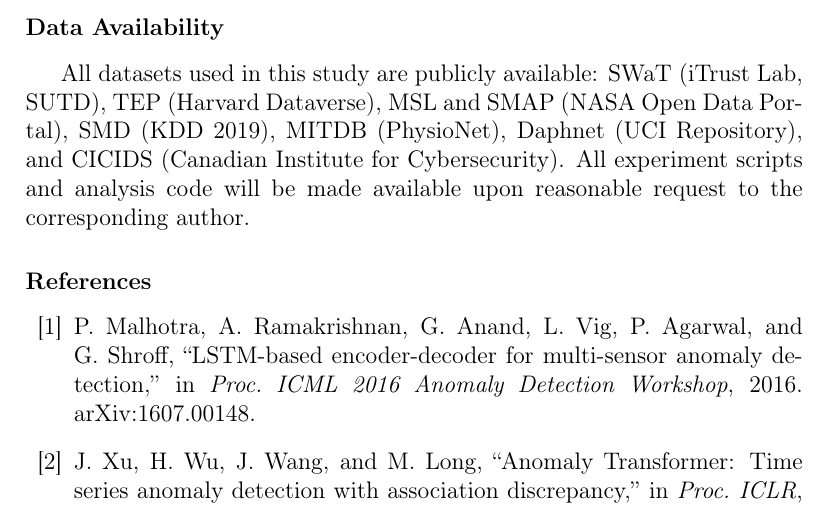
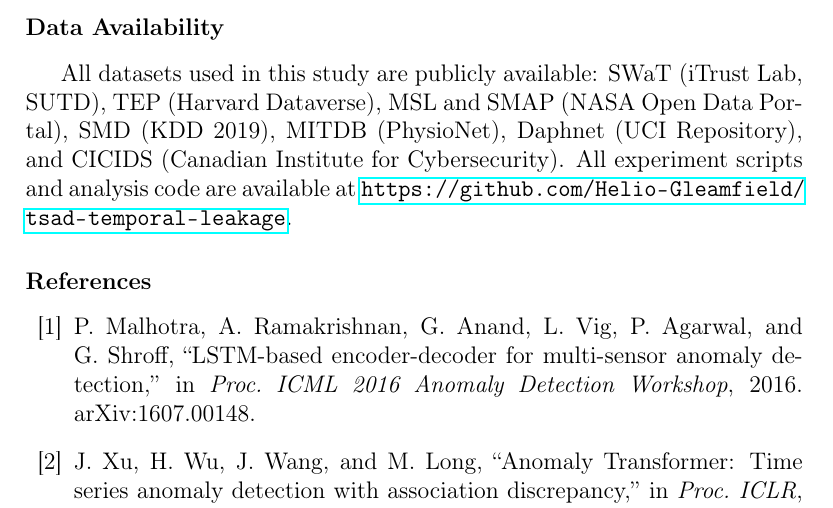
Before and after one commit to Helio-Gleamfield/tsad-temporal-leakage, a LaTeX paper (paper/manuscript_final.tex): part of page 18 of 21, cut so that both start at the same text. Compiled offline with pdfLaTeX.

Commit message:
Update manuscript with real GitHub URL and author info

```diff
--- a/paper/manuscript_final.tex
+++ b/paper/manuscript_final.tex
@@ -410,7 +410,7 @@ This work did not receive any specific grant from funding agencies in the public
 \textbf{Xicheng Zeng}: Conceptualization, Methodology, Software, Investigation, Writing -- Original Draft, Visualization, Formal Analysis.
 
 \section*{Data Availability}
-All datasets used in this study are publicly available: SWaT (iTrust Lab, SUTD), TEP (Harvard Dataverse), MSL and SMAP (NASA Open Data Portal), SMD (KDD 2019), MITDB (PhysioNet), Daphnet (UCI Repository), and CICIDS (Canadian Institute for Cybersecurity). All experiment scripts and analysis code will be made available upon reasonable request to the corresponding author.
+All datasets used in this study are publicly available: SWaT (iTrust Lab, SUTD), TEP (Harvard Dataverse), MSL and SMAP (NASA Open Data Portal), SMD (KDD 2019), MITDB (PhysioNet), Daphnet (UCI Repository), and CICIDS (Canadian Institute for Cybersecurity). All experiment scripts and analysis code are available at \url{https://github.com/Helio-Gleamfield/tsad-temporal-leakage}.
 
 %% ═══════════════════════════════════════════════════════════
 %% BIBLIOGRAPHY
```
Also changed, not shown: paper/manuscript_final.pdf.
